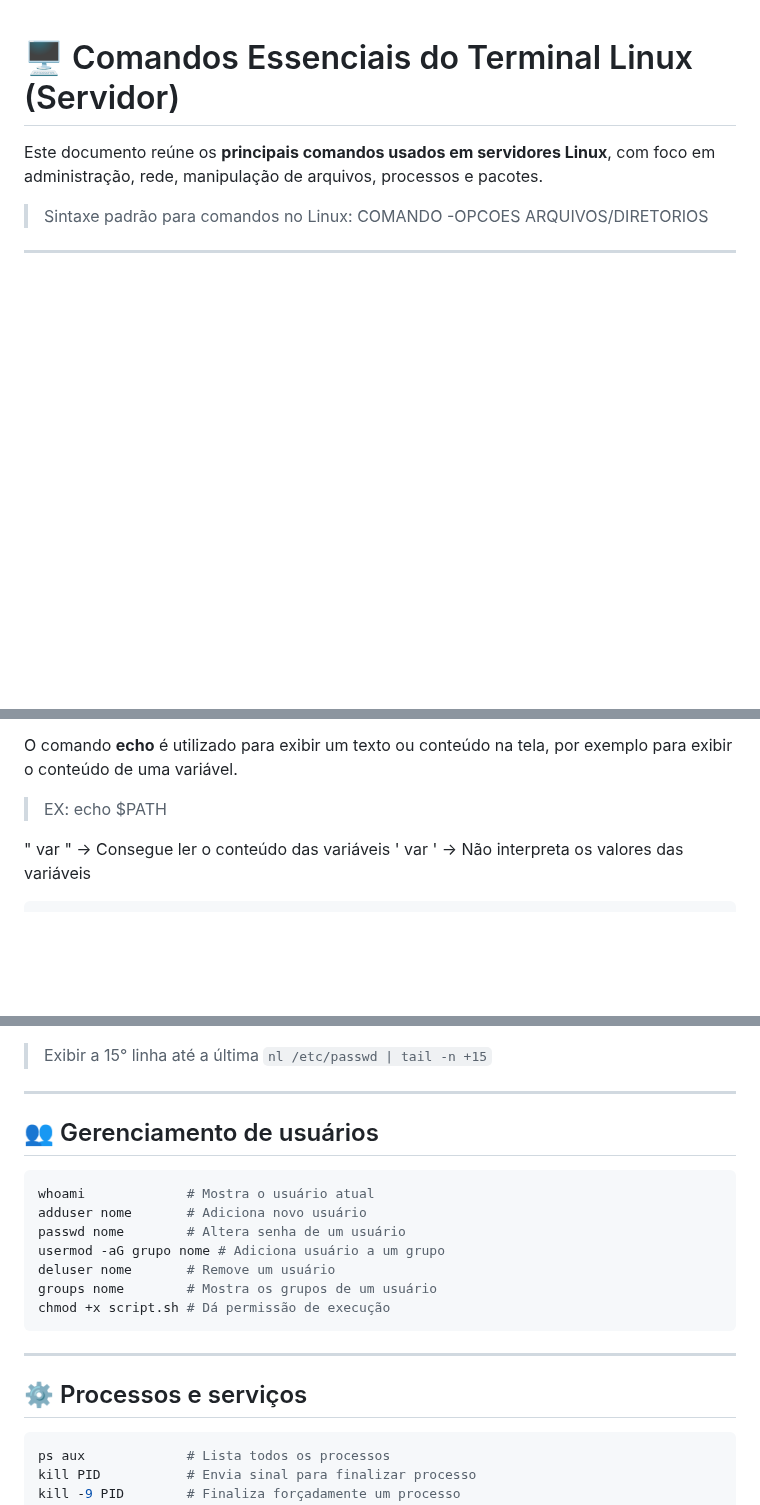
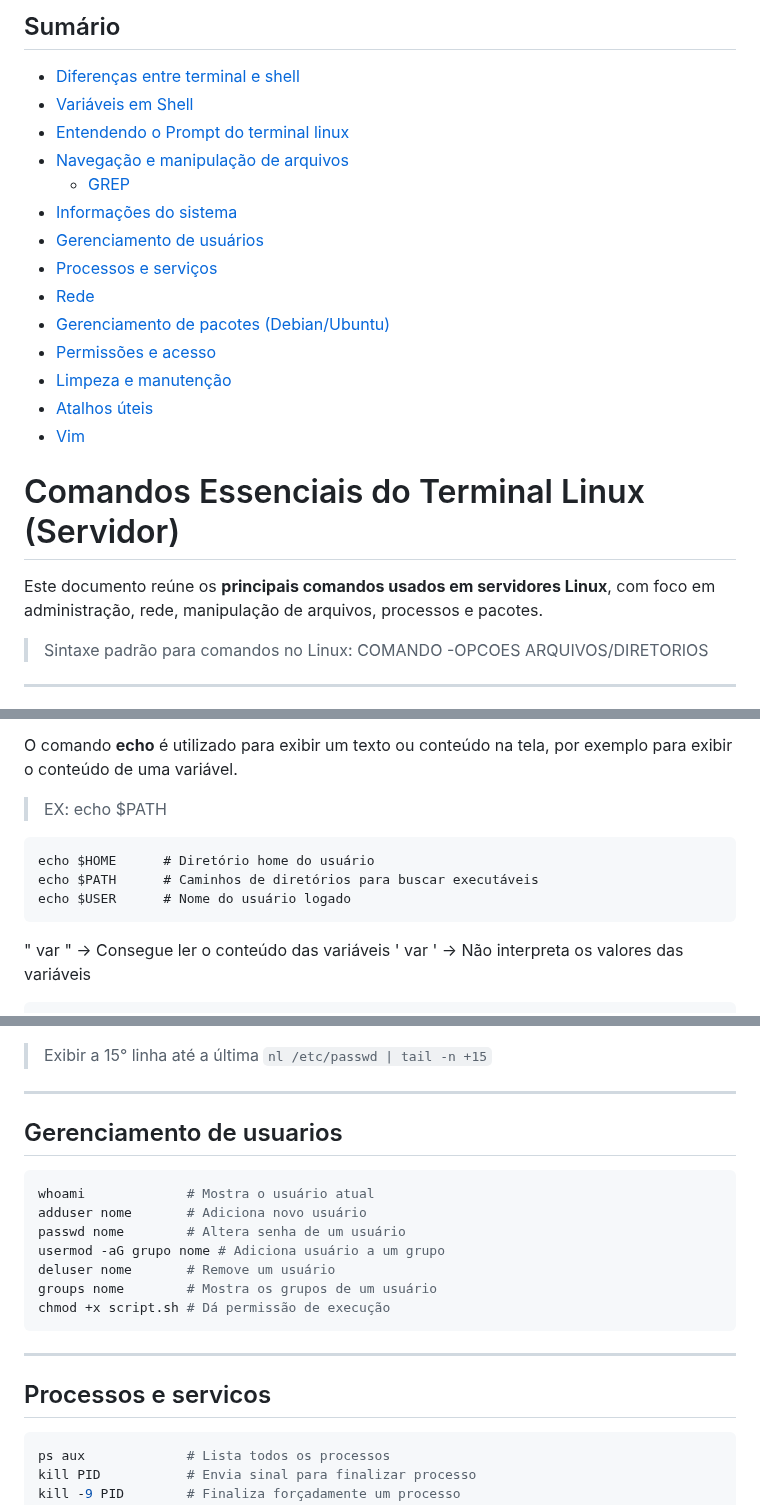
Before and after one commit to Mateus-Alencar/devops-notebook, a Markdown page: Comands_linux_server.md, 3 parts joined by grey strips. GitHub-like rendering; blank space fills up the shorter version.

Commit message:
Montagem do sumário

````diff
--- a/Comands_linux_server.md
+++ b/Comands_linux_server.md
@@ -1,5 +1,23 @@
+## Sumário
 
-# 🖥️ Comandos Essenciais do Terminal Linux (Servidor)
+- [Diferenças entre terminal e shell](#diferencas-entre-terminal-e-shell)
+- [Variáveis em Shell](#variaveis-em-shell)
+- [Entendendo o Prompt do terminal linux](#entendendo-o-prompt-do-terminal-linux)
+- [Navegação e manipulação de arquivos](#navegacao-e-manipulacao-de-arquivos)
+  - [GREP](#grep)
+- [Informações do sistema](#informacoes-do-sistema)
+- [Gerenciamento de usuários](#gerenciamento-de-usuarios)
+- [Processos e serviços](#processos-e-servicos)
+- [Rede](#rede)
+- [Gerenciamento de pacotes (Debian/Ubuntu)](#gerenciamento-de-pacotes-debianubuntu)
+- [Permissões e acesso](#permissoes-e-acesso)
+- [Limpeza e manutenção](#limpeza-e-manutencao)
+- [Atalhos úteis](#atalhos-uteis)
+- [Vim](#vim)
+
+
+
+# Comandos Essenciais do Terminal Linux (Servidor)
 
 Este documento reúne os **principais comandos usados em servidores Linux**, com foco em administração, rede, manipulação de arquivos, processos e pacotes.
 
@@ -32,6 +50,11 @@ Quando falamos em variáveis em "shell" temos que ter em mente a divisão entre
 
 O comando **echo** é utilizado para exibir um texto ou conteúdo na tela, por exemplo para exibir o conteúdo de uma variável.
 > EX: echo $PATH
+```
+echo $HOME      # Diretório home do usuário
+echo $PATH      # Caminhos de diretórios para buscar executáveis
+echo $USER      # Nome do usuário logado
+```
 
 " var " -> Consegue ler o conteúdo das variáveis
 ' var ' -> Não interpreta os valores das variáveis
@@ -259,7 +282,7 @@ O comando tail no Linux exibe as últimas linhas de um arquivo de texto, sendo
 
 ---
 
-## 👥 Gerenciamento de usuários
+## Gerenciamento de usuarios
 
 ```bash
 whoami             # Mostra o usuário atual
@@ -273,7 +296,7 @@ chmod +x script.sh # Dá permissão de execução
 
 ---
 
-## ⚙️ Processos e serviços
+## Processos e servicos
 
 ```bash
 ps aux             # Lista todos os processos
````
Also changed, not shown: other parts of Comands_linux_server.md (+9 -9 lines).
